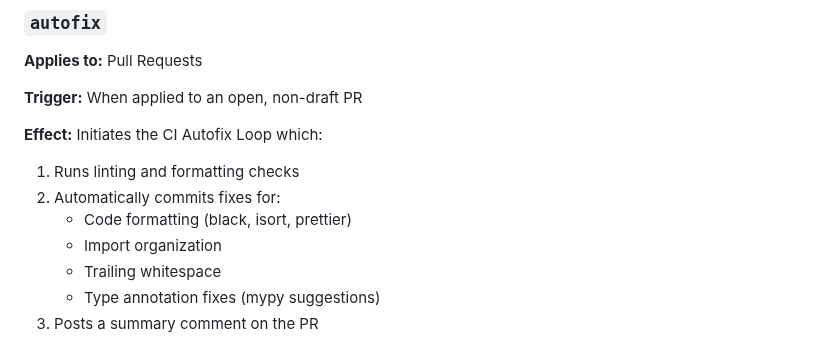
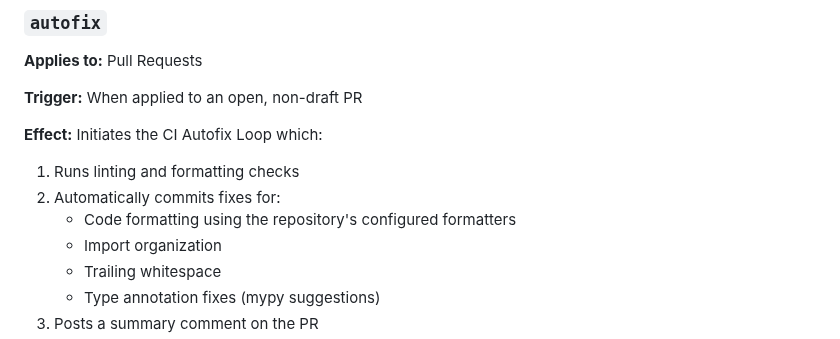
Before and after one commit to stranske/Travel-Plan-Permission, a Markdown page: docs/LABELS.md, the part around the change. Rendered like a GitHub page.

Commit message:
docs: sync LABELS.md from Workflows repository

```diff
--- a/docs/LABELS.md
+++ b/docs/LABELS.md
@@ -26,7 +26,7 @@ This document describes all labels that trigger automated workflows or affect CI
 **Effect:** Initiates the CI Autofix Loop which:
 1. Runs linting and formatting checks
 2. Automatically commits fixes for:
-   - Code formatting (black, isort, prettier)
+   - Code formatting using the repository's configured formatters
    - Import organization
    - Trailing whitespace
    - Type annotation fixes (mypy suggestions)
```
